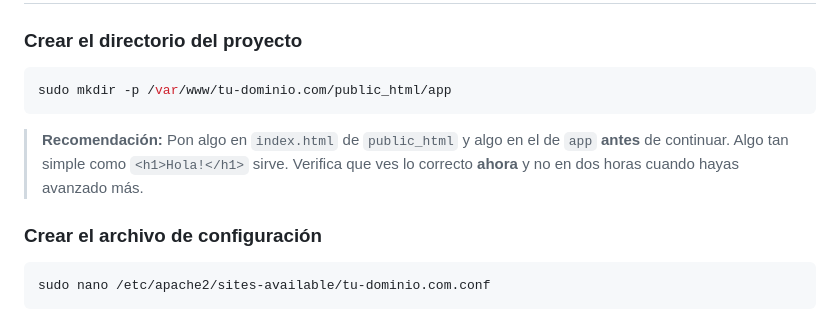
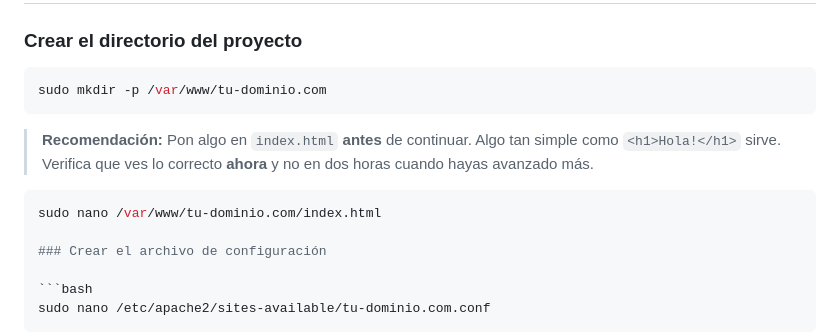
Before and after one commit to AlfonsoOrozcoAguilarnoNDA/snippetsMIT, a Markdown page: instalar_LAMP_python3_debian13.md, the part around the change. Drawn GitHub-style.

Commit message:
Update instalar_LAMP_python3_debian13.md
se quita referenciaa app

````diff
--- a/instalar_LAMP_python3_debian13.md
+++ b/instalar_LAMP_python3_debian13.md
@@ -219,10 +219,13 @@ sudo systemctl enable php8.4-fpm
 ### Crear el directorio del proyecto
 
 ```bash
-sudo mkdir -p /var/www/tu-dominio.com/public_html/app
+sudo mkdir -p /var/www/tu-dominio.com
 ```
 
-> **Recomendación:** Pon algo en `index.html` de `public_html` y algo en el de `app` **antes** de continuar. Algo tan simple como `<h1>Hola!</h1>` sirve. Verifica que ves lo correcto **ahora** y no en dos horas cuando hayas avanzado más.
+> **Recomendación:** Pon algo en `index.html` **antes** de continuar. Algo tan simple como `<h1>Hola!</h1>` sirve. Verifica que ves lo correcto **ahora** y no en dos horas cuando hayas avanzado más.
+
+ ```bash
+sudo nano /var/www/tu-dominio.com/index.html
 
 ### Crear el archivo de configuración
 
````
